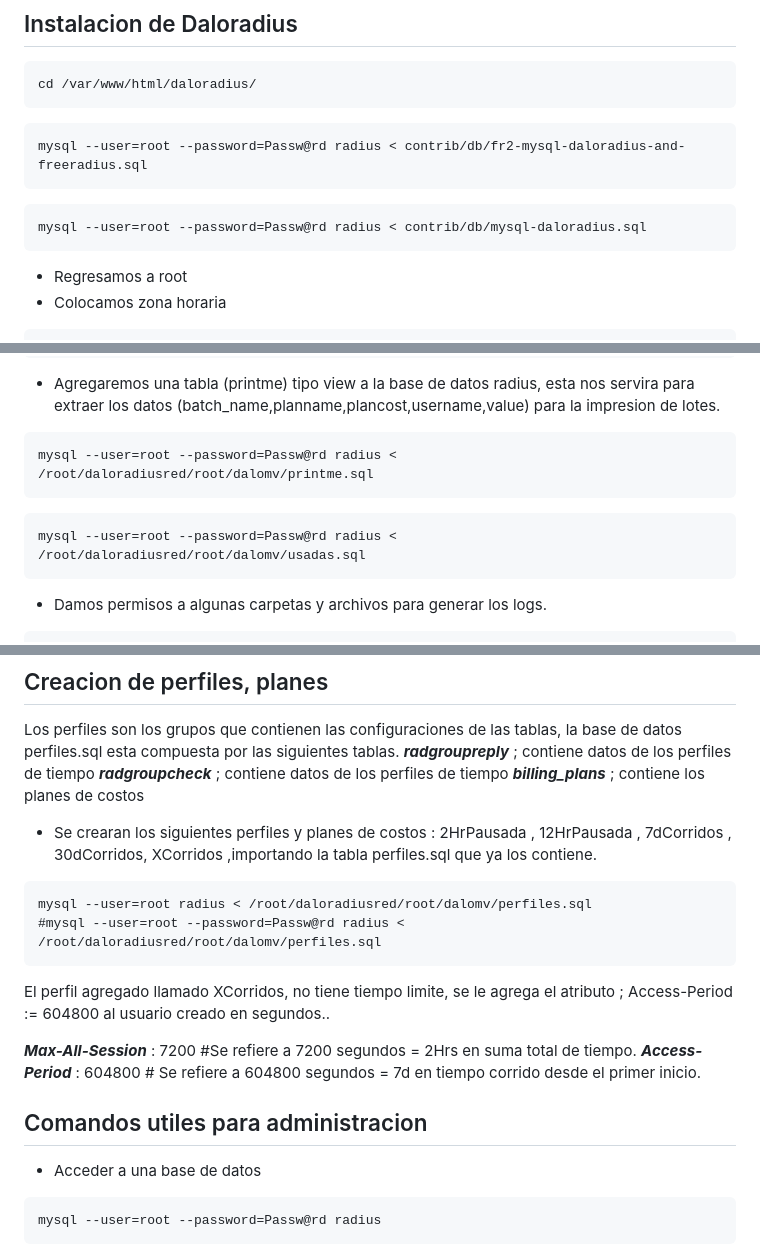
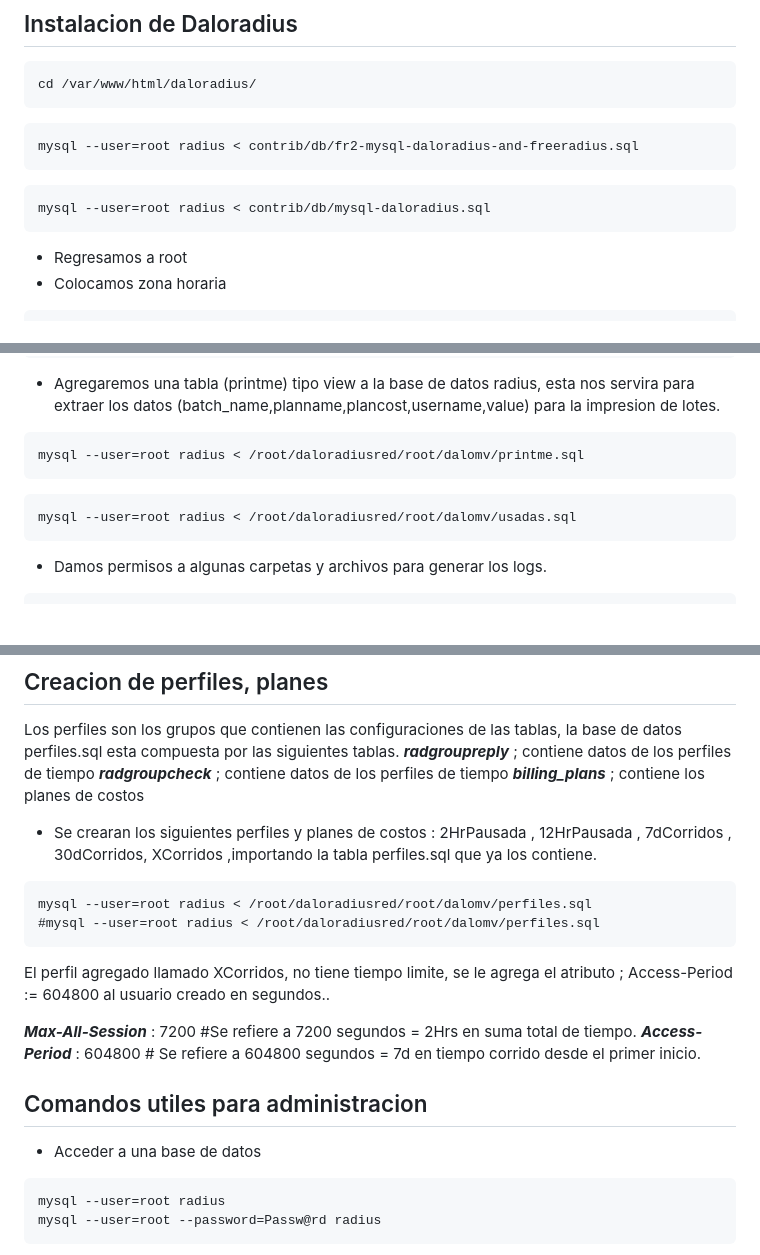
Before and after one commit to wispconf/daloradiusred, a Markdown page: README.md, 3 parts joined by grey strips. Rendered like a GitHub page; blank space fills up the shorter version.

````diff
--- a/README.md
+++ b/README.md
@@ -158,11 +158,11 @@ cd /var/www/html/daloradius/
 ```
 
 ```
-mysql --user=root --password=Passw@rd radius < contrib/db/fr2-mysql-daloradius-and-freeradius.sql
+mysql --user=root radius < contrib/db/fr2-mysql-daloradius-and-freeradius.sql
 ```
 
 ```
-mysql --user=root --password=Passw@rd radius < contrib/db/mysql-daloradius.sql
+mysql --user=root radius < contrib/db/mysql-daloradius.sql
 ```
 
 - Regresamos a root
@@ -183,10 +183,10 @@ pear channel-update pear.php.net
 -  Agregaremos una tabla (printme) tipo view a la base de datos radius, esta nos servira para extraer los datos (batch_name,planname,plancost,username,value) para la impresion de lotes.
 
 ```
-mysql --user=root --password=Passw@rd radius < /root/daloradiusred/root/dalomv/printme.sql
+mysql --user=root radius < /root/daloradiusred/root/dalomv/printme.sql
 ```
 ```
-mysql --user=root --password=Passw@rd radius < /root/daloradiusred/root/dalomv/usadas.sql
+mysql --user=root radius < /root/daloradiusred/root/dalomv/usadas.sql
 ```
 
 - Damos permisos a algunas carpetas y archivos para generar los logs.
@@ -344,7 +344,7 @@ Los perfiles son los grupos que contienen las configuraciones de las tablas, la
 - Se crearan los siguientes perfiles y planes de costos : 2HrPausada , 12HrPausada , 7dCorridos , 30dCorridos, XCorridos ,importando la tabla perfiles.sql que ya los contiene.
 ```
 mysql --user=root radius < /root/daloradiusred/root/dalomv/perfiles.sql
-#mysql --user=root --password=Passw@rd radius < /root/daloradiusred/root/dalomv/perfiles.sql
+#mysql --user=root radius < /root/daloradiusred/root/dalomv/perfiles.sql
 ```
 El perfil agregado llamado XCorridos, no tiene tiempo limite, se le agrega el atributo ; Access-Period := 604800 al usuario creado en segundos..
 
@@ -354,6 +354,7 @@ El perfil agregado llamado XCorridos, no tiene tiempo limite, se le agrega el at
 ## Comandos utiles para administracion
 - Acceder a una base de datos
 ```
+mysql --user=root radius
 mysql --user=root --password=Passw@rd radius
 ```
 - Elimina linea sandbox que marca error en importacion de base de datos
````
Also changed, not shown: other parts of README.md (+2 -2 lines).
